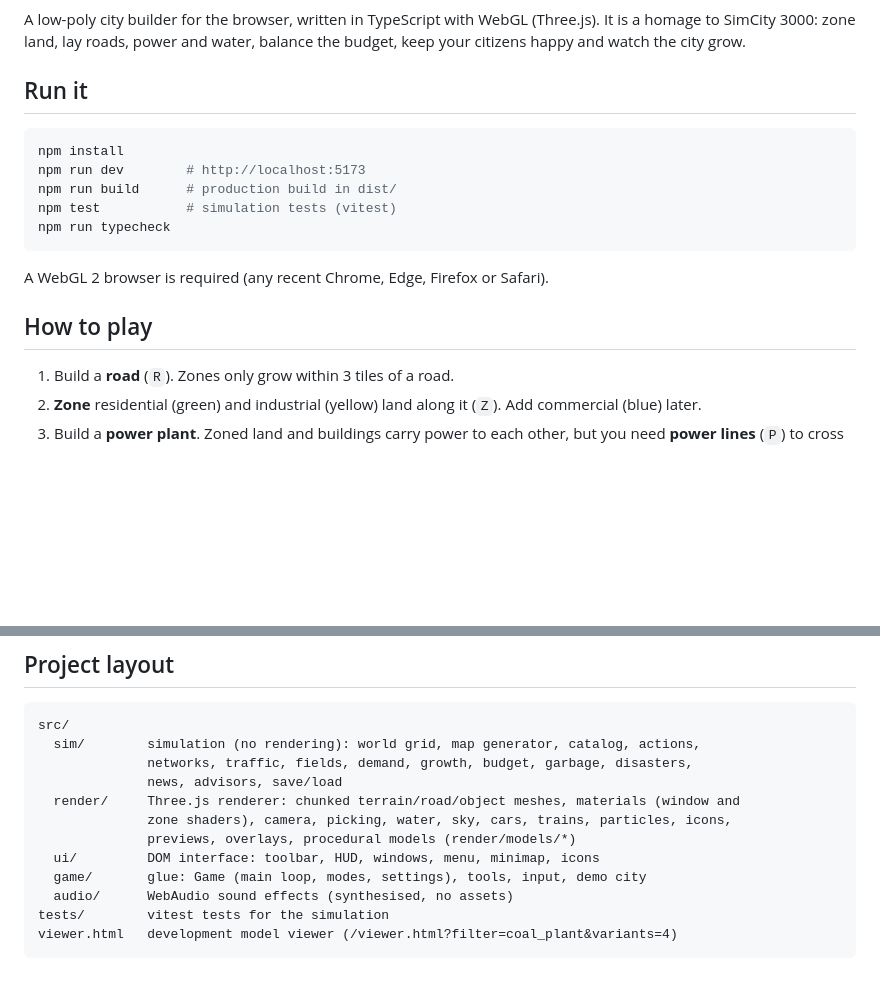
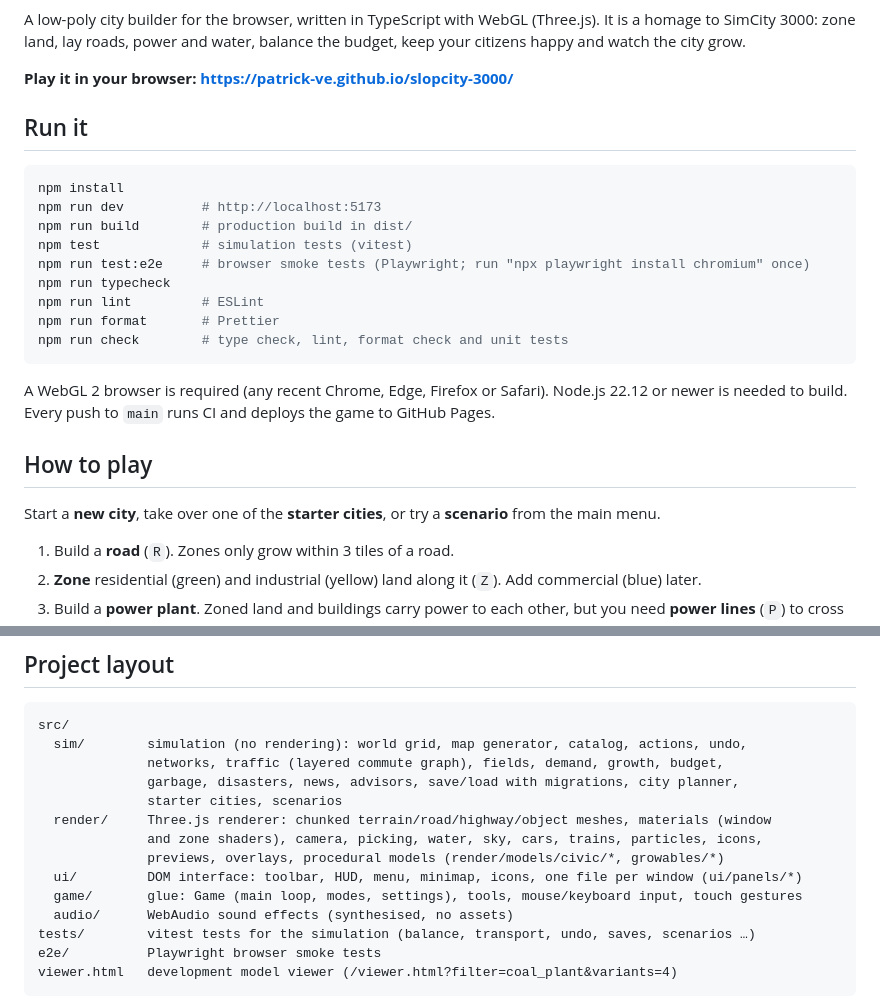
Before and after one commit to patrick-ve/slopcity-3000, a Markdown page: README.md, 2 parts joined by grey strips. GitHub-like rendering; blank space fills up the shorter version.

Commit message:
docs: add live link, CI badge, test commands and new project layout to README

````diff
--- a/README.md
+++ b/README.md
@@ -4,19 +6,28 @@ A low-poly city builder for the browser, written in TypeScript with WebGL (Three
 It is a homage to SimCity 3000: zone land, lay roads, power and water, balance the
 budget, keep your citizens happy and watch the city grow.
 
+**Play it in your browser: <https://patrick-ve.github.io/slopcity-3000/>**
+
 ## Run it
 
 ```bash
 npm install
-npm run dev        # http://localhost:5173
-npm run build      # production build in dist/
-npm test           # simulation tests (vitest)
+npm run dev          # http://localhost:5173
+npm run build        # production build in dist/
+npm test             # simulation tests (vitest)
+npm run test:e2e     # browser smoke tests (Playwright; run "npx playwright install chromium" once)
 npm run typecheck
+npm run lint         # ESLint
+npm run format       # Prettier
+npm run check        # type check, lint, format check and unit tests
 ```
 
-A WebGL 2 browser is required (any recent Chrome, Edge, Firefox or Safari).
+A WebGL 2 browser is required (any recent Chrome, Edge, Firefox or Safari). Node.js 22.12 or newer is
+needed to build. Every push to `main` runs CI and deploys the game to GitHub Pages.
 
 ## How to play
+
+Start a **new city**, take over one of the **starter cities**, or try a **scenario** from the main menu.
 
 1. Build a **road** (`R`). Zones only grow within 3 tiles of a road.
 2. **Zone** residential (green) and industrial (yellow) land along it (`Z`). Add commercial (blue) later.
@@ -87,16 +98,18 @@ A WebGL 2 browser is required (any recent Chrome, Edge, Firefox or Safari).
 
 ```
 src/
-  sim/        simulation (no rendering): world grid, map generator, catalog, actions,
-              networks, traffic, fields, demand, growth, budget, garbage, disasters,
-              news, advisors, save/load
-  render/     Three.js renderer: chunked terrain/road/object meshes, materials (window and
-              zone shaders), camera, picking, water, sky, cars, trains, particles, icons,
-              previews, overlays, procedural models (render/models/*)
-  ui/         DOM interface: toolbar, HUD, windows, menu, minimap, icons
-  game/       glue: Game (main loop, modes, settings), tools, input, demo city
+  sim/        simulation (no rendering): world grid, map generator, catalog, actions, undo,
+              networks, traffic (layered commute graph), fields, demand, growth, budget,
+              garbage, disasters, news, advisors, save/load with migrations, city planner,
+              starter cities, scenarios
+  render/     Three.js renderer: chunked terrain/road/highway/object meshes, materials (window
+              and zone shaders), camera, picking, water, sky, cars, trains, particles, icons,
+              previews, overlays, procedural models (render/models/civic/*, growables/*)
+  ui/         DOM interface: toolbar, HUD, menu, minimap, icons, one file per window (ui/panels/*)
+  game/       glue: Game (main loop, modes, settings), tools, mouse/keyboard input, touch gestures
   audio/      WebAudio sound effects (synthesised, no assets)
-tests/        vitest tests for the simulation
+tests/        vitest tests for the simulation (balance, transport, undo, saves, scenarios …)
+e2e/          Playwright browser smoke tests
 viewer.html   development model viewer (/viewer.html?filter=coal_plant&variants=4)
 ```
 
````
Also changed, not shown: other parts of README.md (+2 -0 lines).
